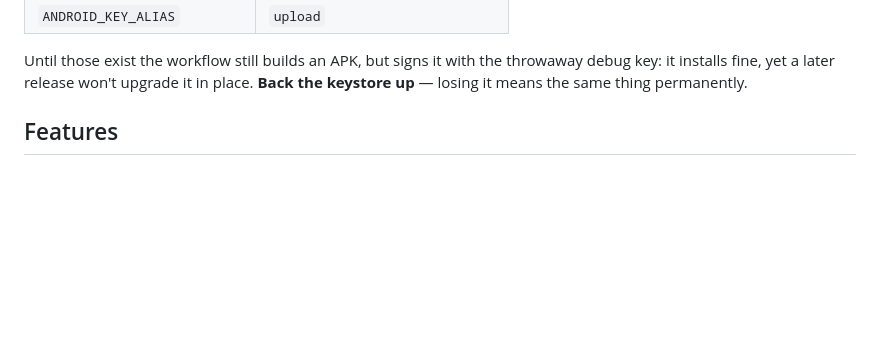
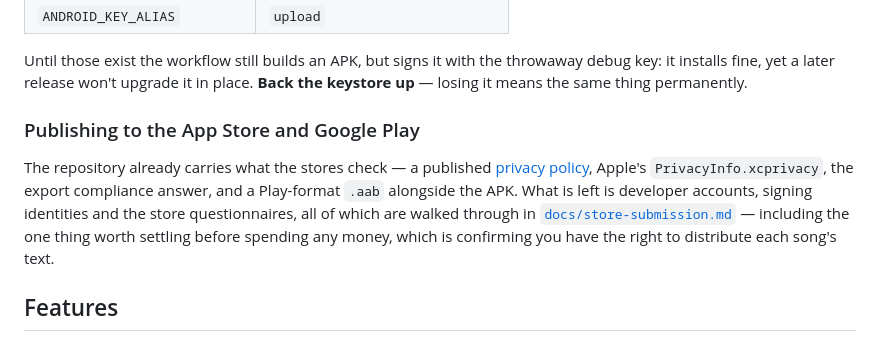
Before and after one commit to natehale05-gif/Songs, a Markdown page: README.md, the part around the change. Drawn GitHub-style; blank space fills up the shorter version.

```diff
--- a/README.md
+++ b/README.md
@@ -93,6 +93,17 @@ gitignored, never commit them — and prints four values to add under
 Until those exist the workflow still builds an APK, but signs it with the
 throwaway debug key: it installs fine, yet a later release won't upgrade it in
 place. **Back the keystore up** — losing it means the same thing permanently.
+
+### Publishing to the App Store and Google Play
+
+The repository already carries what the stores check — a published
+[privacy policy](web/privacy.html), Apple's `PrivacyInfo.xcprivacy`, the export
+compliance answer, and a Play-format `.aab` alongside the APK. What is left is
+developer accounts, signing identities and the store questionnaires, all of
+which are walked through in
+[`docs/store-submission.md`](docs/store-submission.md) — including the one
+thing worth settling before spending any money, which is confirming you have
+the right to distribute each song's text.
 
 ## Features
 
```
Also changed, not shown: docs/store-submission.md (added, +275 -0 lines).
